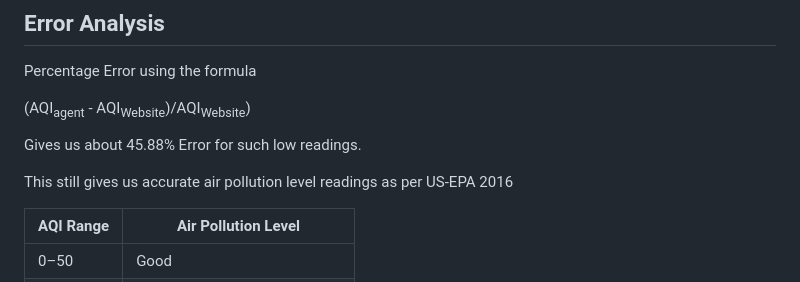
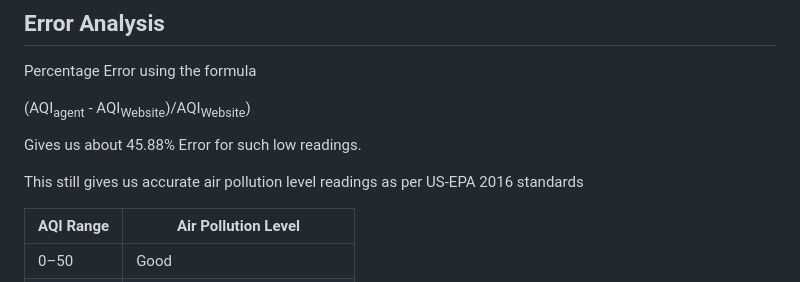
Before and after one commit to PranavGupta-006/aqi-reflex-agent, a Markdown page: README.md, the part around the change. Drawn GitHub-style.

```diff
--- a/README.md
+++ b/README.md
@@ -100,7 +100,7 @@ Percentage Error using the formula
 
 Gives us about 45.88% Error for such low readings.
 
-This still gives us accurate air pollution level readings as per US-EPA 2016
+This still gives us accurate air pollution level readings as per US-EPA 2016 standards
 
 | AQI Range | Air Pollution Level                |
 |-----------|------------------------------------|
```
